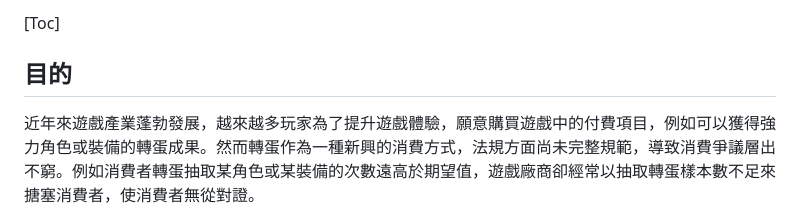
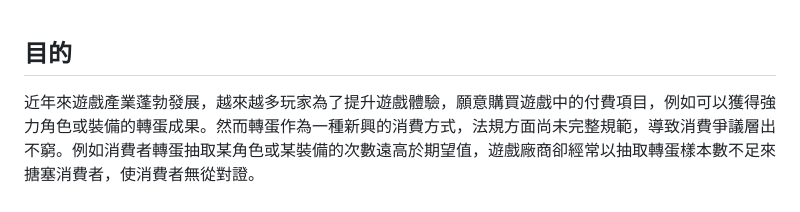
Before and after one commit to Pin891031/DAPP-for-gacha-probability-verification-with-blockchain-and-YOLO, a Markdown page: README.md, the part around the change. Rendered like a GitHub page.

```diff
--- a/README.md
+++ b/README.md
@@ -1,4 +1,3 @@
-[Toc]
 ## 目的
 近年來遊戲產業蓬勃發展，越來越多玩家為了提升遊戲體驗，願意購買遊戲中的付費項目，例如可以獲得強力角色或裝備的轉蛋成果。然而轉蛋作為一種新興的消費方式，法規方面尚未完整規範，導致消費爭議層出不窮。例如消費者轉蛋抽取某角色或某裝備的次數遠高於期望值，遊戲廠商卻經常以抽取轉蛋樣本數不足來搪塞消費者，使消費者無從對證。
 
```
